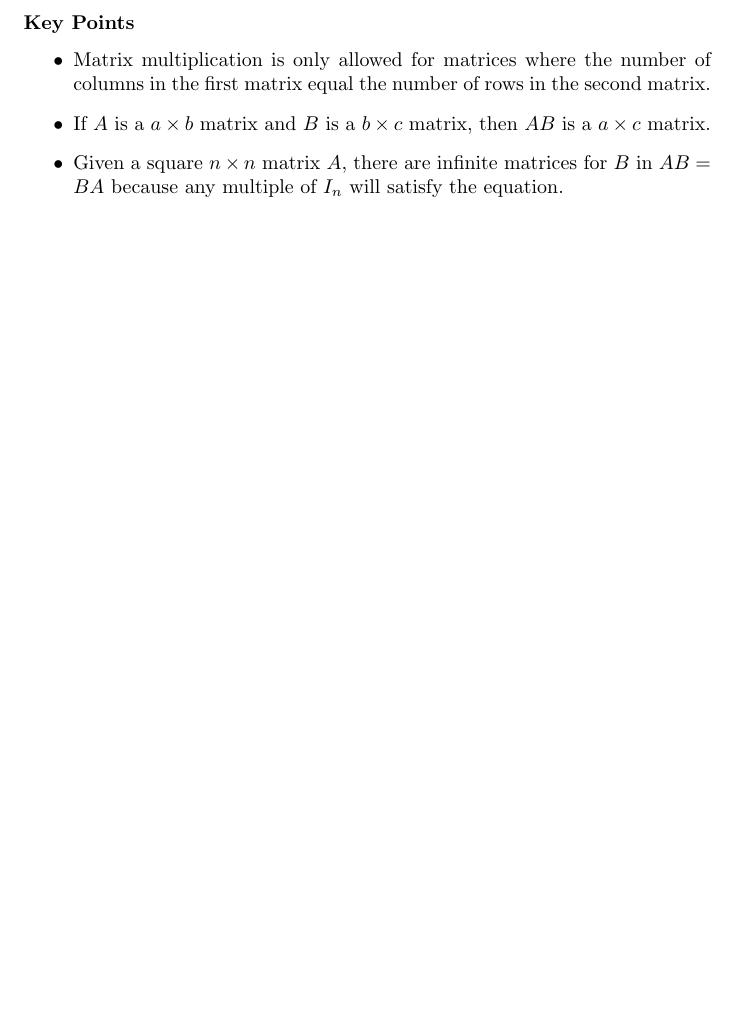
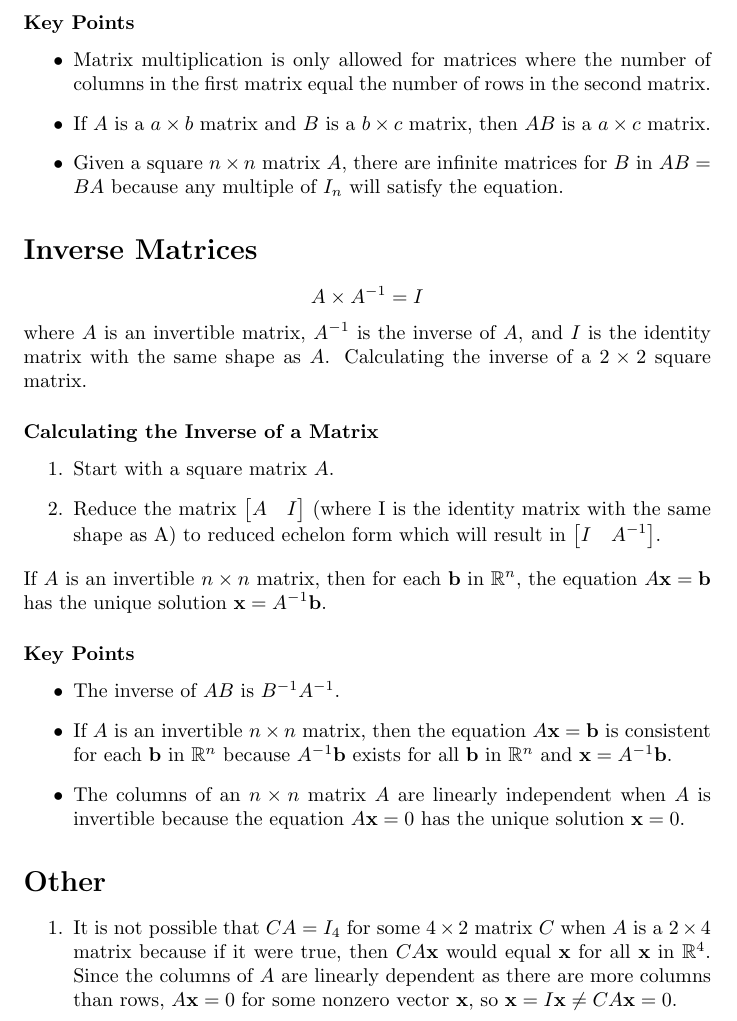
Before and after one commit to DRobinson4105/UCF, a LaTeX document (MAS3105/matrices.tex): part of page 5 of 5, cut so that both start at the same text, the shorter picture padded with empty space. Compiled offline with pdfLaTeX.

Commit message:
Matrix Section 2.2

```diff
--- a/MAS3105/matrices.tex
+++ b/MAS3105/matrices.tex
@@ -208,6 +208,28 @@ The $(i, j)$ entry in $AB$ is
     \item Given a square $n\times n$ matrix $A$, there are infinite matrices for $B$ in $AB=BA$ because any multiple of $I_n$ will satisfy the equation.
 \end{itemize}
 
+\section*{Inverse Matrices}
+\[A\times A^{-1}=I\]
+where $A$ is an invertible matrix, $A^{-1}$ is the inverse of $A$, and $I$ is the identity matrix with the same shape as $A$.
+Calculating the inverse of a $2\times 2$ square matrix.
 
+\subsubsection*{Calculating the Inverse of a Matrix}
+\begin{enumerate}
+    \item Start with a square matrix $A$.
+    \item Reduce the matrix $\begin{bmatrix} A & I \end{bmatrix}$ (where I is the identity matrix with the same shape as A) to reduced echelon form which will result in $\begin{bmatrix} I & A^{-1} \end{bmatrix}$.
+\end{enumerate}
 
+If $A$ is an invertible $n\times n$ matrix, then for each $\mathbf{b}$ in $\mathbb{R}^n$, the equation $A\mathbf{x}=\mathbf{b}$ has the unique solution $\mathbf{x}=A^{-1}\mathbf{b}$.
+
+\subsubsection*{Key Points}
+\begin{itemize}
+    \item The inverse of $AB$ is $B^{-1}A^{-1}$.
+    \item If $A$ is an invertible $n\times n$ matrix, then the equation $A\mathbf{x}=\mathbf{b}$ is consistent for each $\mathbf{b}$ in $\mathbb{R}^n$ because $A^{-1}\mathbf{b}$ exists for all $\mathbf{b}$ in $\mathbb{R}^n$ and $\mathbf{x}=A^{-1}\mathbf{b}$.
+    \item The columns of an $n\times n$ matrix $A$ are linearly independent when $A$ is invertible because the equation $A\mathbf{x}=0$ has the unique solution $\mathbf{x}=0$.
+\end{itemize}
+
+\section*{Other}
+\begin{enumerate}
+    \item It is not possible that $CA=I_4$ for some $4\times 2$ matrix $C$ when $A$ is a $2\times 4$ matrix because if it were true, then $CA\mathbf{x}$ would equal $\mathbf{x}$ for all $\mathbf{x}$ in $\mathbb{R}^4$. Since the columns of $A$ are linearly dependent as there are more columns than rows, $A\mathbf{x}=0$ for some nonzero vector $\mathbf{x}$, so $\mathbf{x}=I\mathbf{x}\neq CA\mathbf{x}=0$.
+\end{enumerate}
 \end{document}
```
Also changed, not shown: MAS3105/matrices.pdf, MAS3105/matrices.tex (2 more changed lines).
